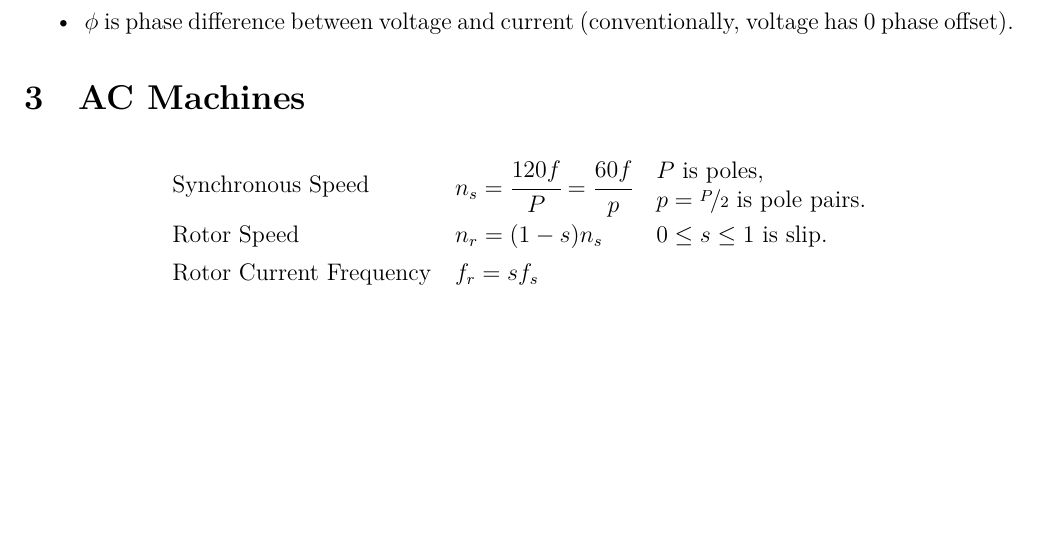
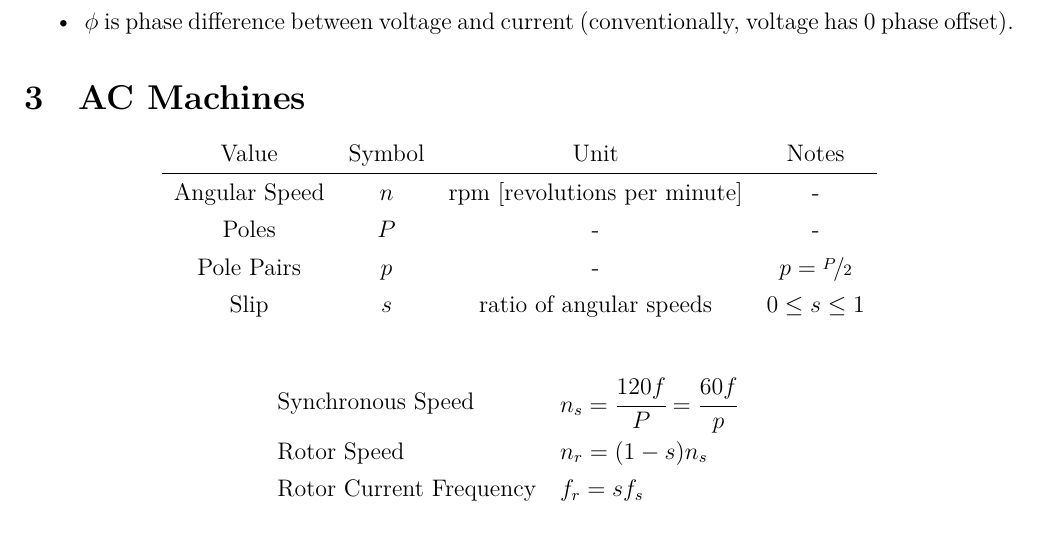
Before and after one commit to maybeetree/formulasheet_EE2E11, a LaTeX document (formulasheet_EE2E11.tex): part of page 2 of 2, cut so that both start at the same text, the shorter picture padded with empty space. The pictures show the PDF file formulasheet_EE2E11.pdf that the author committed with the source.

Commit message:
Added units table for AC machines

```diff
--- a/formulasheet_EE2E11.tex
+++ b/formulasheet_EE2E11.tex
@@ -126,6 +126,16 @@
 \end{center}
 
 \section{AC Machines}
+\begin{center}
+	\begin{tabular}{cccc}
+		Value & Symbol & Unit & Notes \\\hline
+		Angular Speed & $n $ & rpm [revolutions per minute] & - \\
+		Poles & $P$ & - & - \\
+		Pole Pairs & $p$ & - & $p = \nicefrac{P}{2} $\\
+		Slip & $s$ & ratio of angular speeds & $0 \leq s \leq 1 $ \\
+	\end{tabular}
+\end{center}
+
 \begin{longtable}{lll}
 	\makecell[l]
 	{
@@ -137,8 +147,6 @@
 	} &
 	\makecell[l]
 		{
-			$P$ is poles, \\
-			$p=\nicefrac{P}{2}$ is pole pairs.
 	} \\
 
 	\makecell[l]
```
Also changed, not shown: formulasheet_EE2E11.pdf, formulasheet_EE2E11.tex (1 more changed lines).
